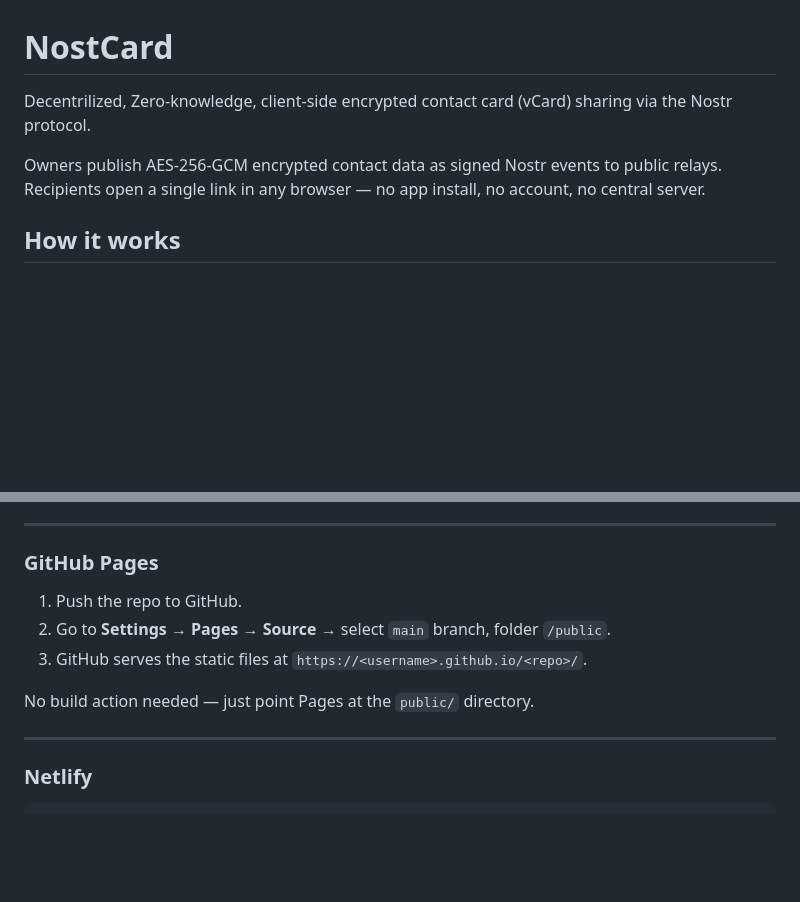
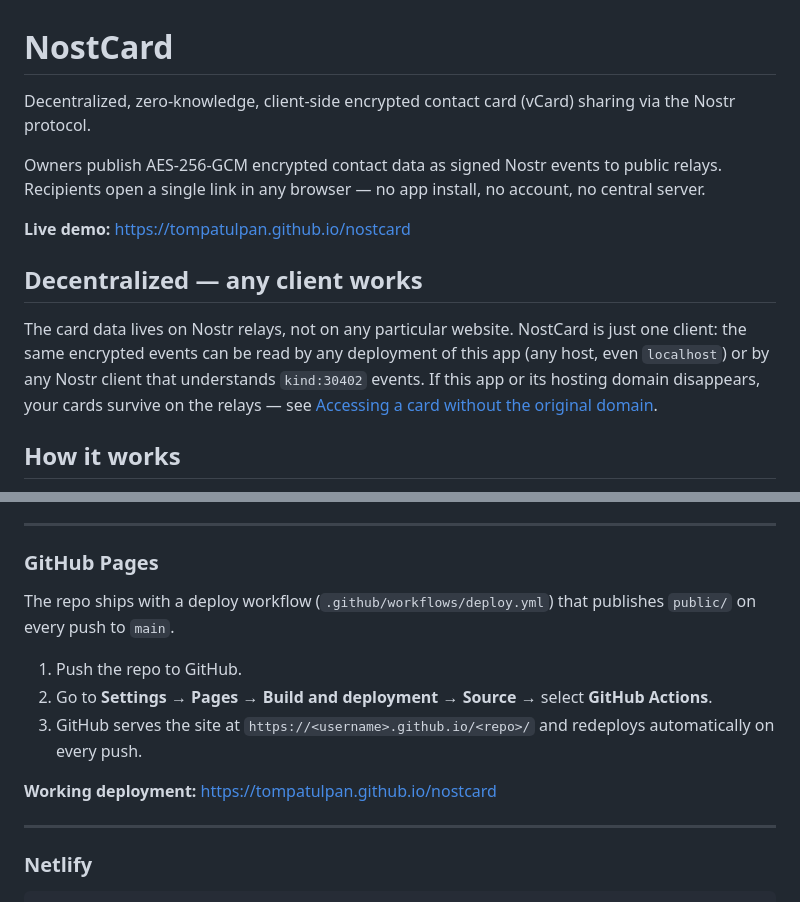
Before and after one commit to tompatulpan/nostcard, a Markdown page: README.md, 2 parts joined by grey strips. Rendered like a GitHub page; blank space fills up the shorter version.

Commit message:
Add live demo link and decentralized any-client note to README

```diff
--- a/README.md
+++ b/README.md
@@ -1,9 +1,15 @@
 # NostCard
 
-Decentrilized, Zero-knowledge, client-side encrypted contact card (vCard) sharing via the Nostr protocol.
+Decentralized, zero-knowledge, client-side encrypted contact card (vCard) sharing via the Nostr protocol.
 
 Owners publish AES-256-GCM encrypted contact data as signed Nostr events to public relays.
 Recipients open a single link in any browser — no app install, no account, no central server.
+
+**Live demo:** <https://tompatulpan.github.io/nostcard>
+
+## Decentralized — any client works
+
+The card data lives on Nostr relays, not on any particular website. NostCard is just one client: the same encrypted events can be read by any deployment of this app (any host, even `localhost`) or by any Nostr client that understands `kind:30402` events. If this app or its hosting domain disappears, your cards survive on the relays — see [Accessing a card without the original domain](#accessing-a-card-without-the-original-domain).
 
 ## How it works
 
@@ -85,11 +91,13 @@ Go to [pages.cloudflare.com](https://pages.cloudflare.com) → Create project
 
 ### GitHub Pages
 
+The repo ships with a deploy workflow (`.github/workflows/deploy.yml`) that publishes `public/` on every push to `main`.
+
 1. Push the repo to GitHub.
-2. Go to **Settings → Pages → Source** → select `main` branch, folder `/public`.
-3. GitHub serves the static files at `https://<username>.github.io/<repo>/`.
+2. Go to **Settings → Pages → Build and deployment → Source** → select **GitHub Actions**.
+3. GitHub serves the site at `https://<username>.github.io/<repo>/` and redeploys automatically on every push.
 
-No build action needed — just point Pages at the `public/` directory.
+**Working deployment:** <https://tompatulpan.github.io/nostcard>
 
 ---
 
```
